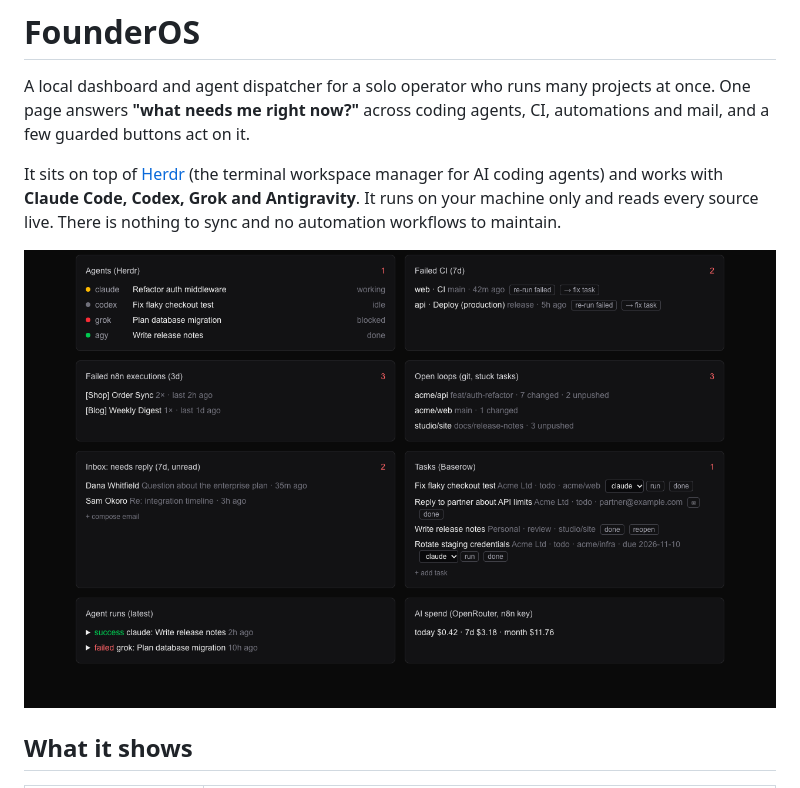
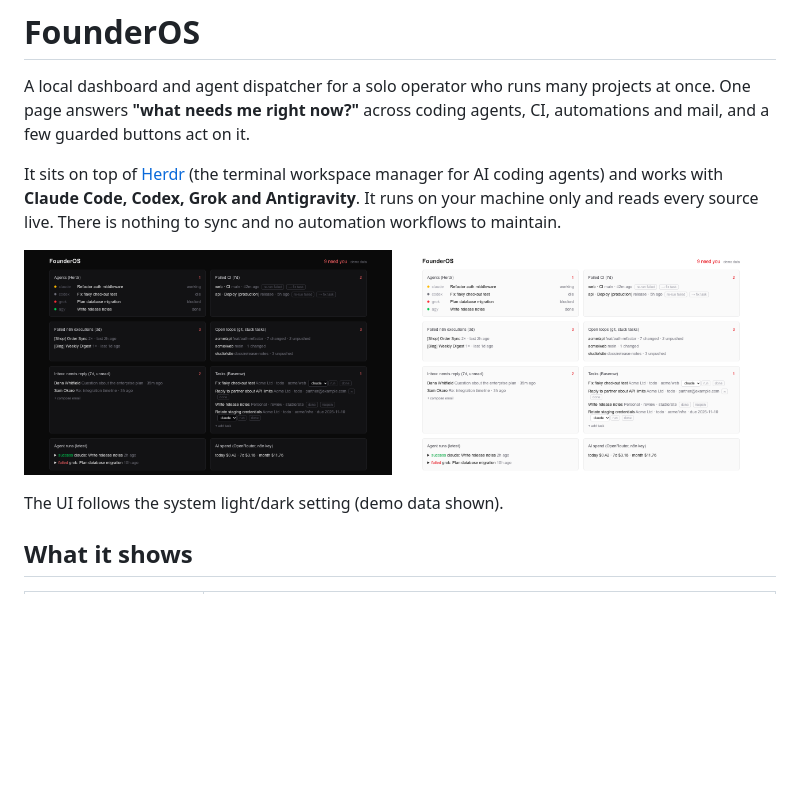
Before and after one commit to whybothercoding/founderos, a Markdown page: README.md, the part around the change. GitHub-like rendering; pictures changed too: docs/screenshot-light.png (added), docs/screenshot.png; blank space fills up the shorter version.

```diff
--- a/README.md
+++ b/README.md
@@ -4,7 +4,9 @@ A local dashboard and agent dispatcher for a solo operator who runs many project
 
 It sits on top of [Herdr](https://herdr.dev) (the terminal workspace manager for AI coding agents) and works with **Claude Code, Codex, Grok and Antigravity**. It runs on your machine only and reads every source live. There is nothing to sync and no automation workflows to maintain.
 
-![FounderOS dashboard, shown with the built-in demo data](docs/screenshot.png)
+<p><img src="docs/screenshot.png" alt="FounderOS dashboard in dark mode, with the built-in demo data" width="49%"> <img src="docs/screenshot-light.png" alt="The same dashboard in light mode" width="49%"></p>
+
+The UI follows the system light/dark setting (demo data shown).
 
 ## What it shows
 
```
Also changed, not shown: AGENTS.md (+1 -0 lines), CLAUDE.md (+1 -0 lines), 5 other files.
